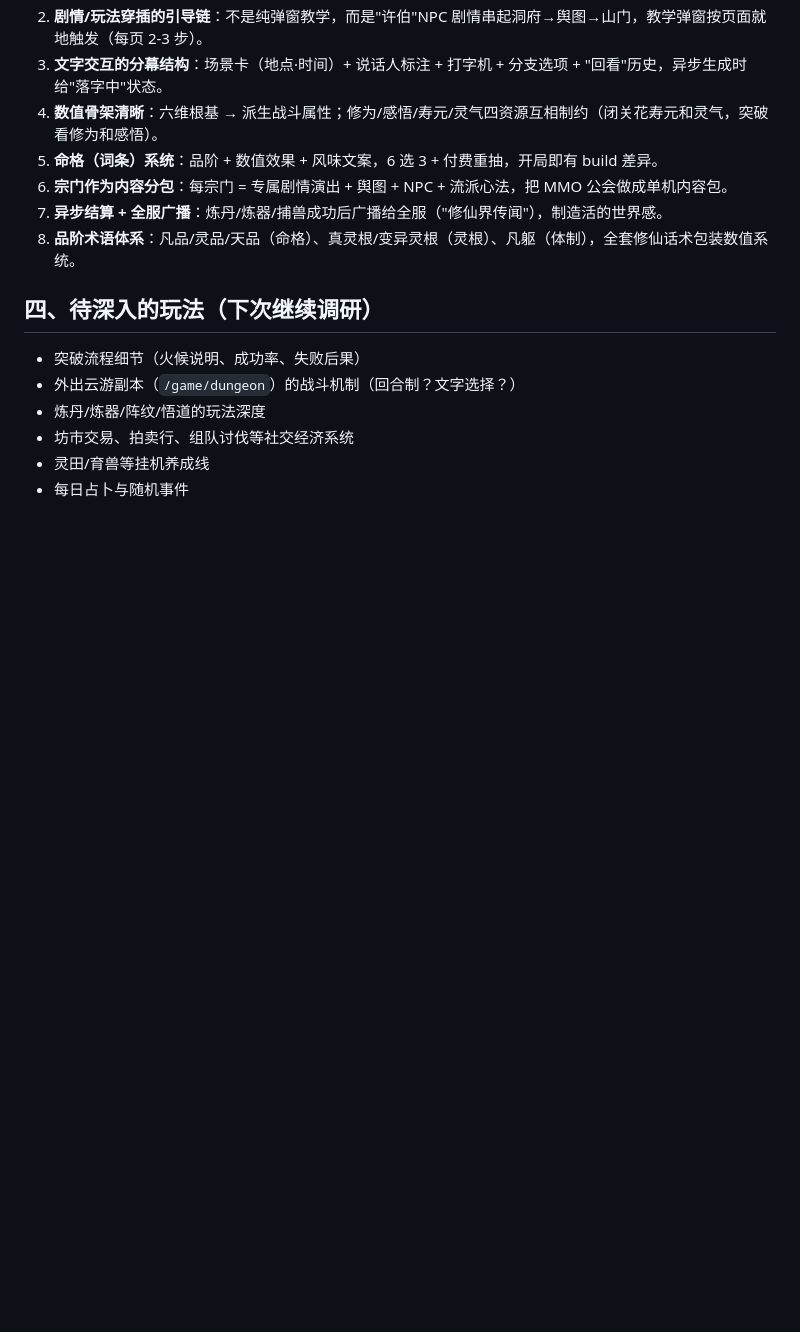
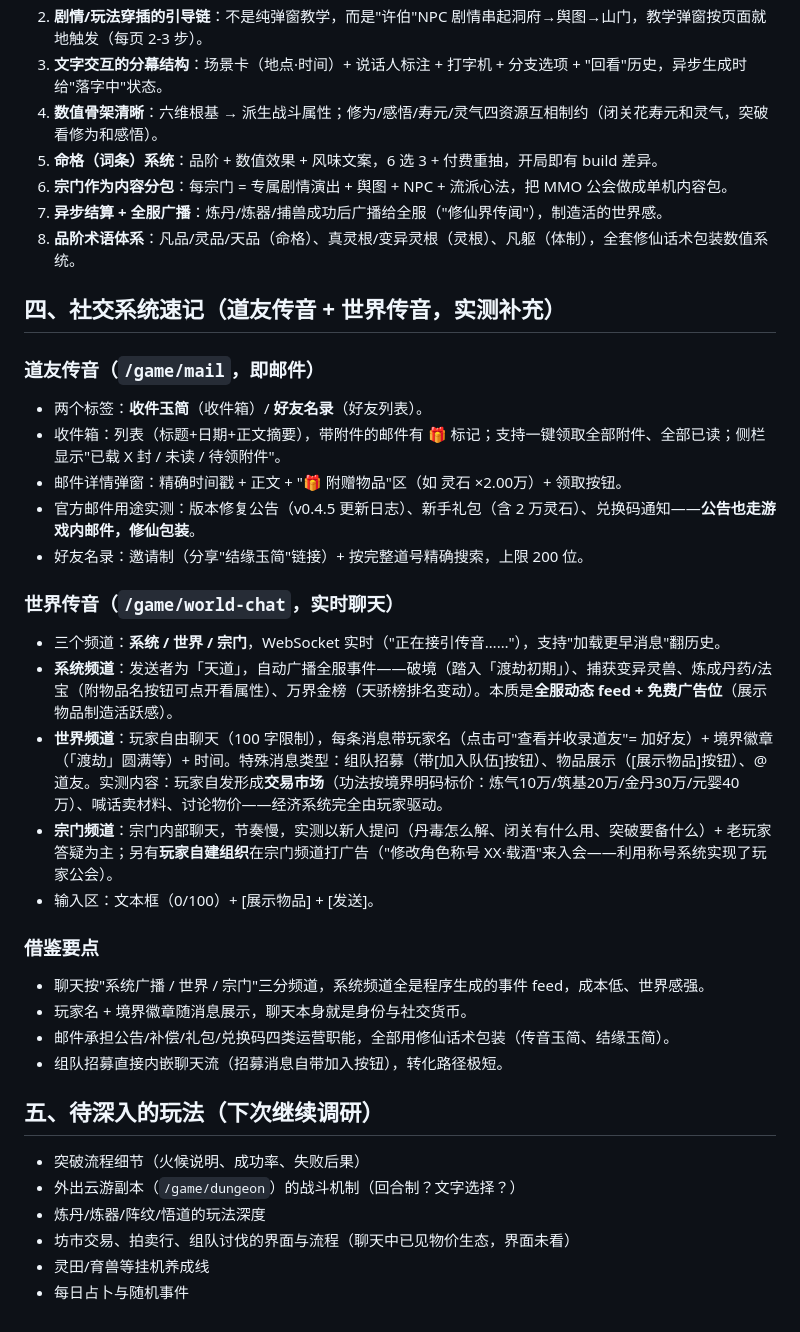
Before and after one commit to Dreamshe-92/xiuxian, a Markdown page: docs/万界道友-游戏流程调研.md, the part around the change. Rendered like a GitHub page; blank space fills up the shorter version.

Commit message:
补充调研：道友传音与世界传音（邮件/好友/三频道聊天）界面实测

```diff
--- a/docs/万界道友-游戏流程调研.md
+++ b/docs/万界道友-游戏流程调研.md
@@ -111,11 +111,36 @@
 7. **异步结算 + 全服广播**：炼丹/炼器/捕兽成功后广播给全服（"修仙界传闻"），制造活的世界感。
 8. **品阶术语体系**：凡品/灵品/天品（命格）、真灵根/变异灵根（灵根）、凡躯（体制），全套修仙话术包装数值系统。
 
-## 四、待深入的玩法（下次继续调研）
+## 四、社交系统速记（道友传音 + 世界传音，实测补充）
+
+### 道友传音（`/game/mail`，即邮件）
+
+- 两个标签：**收件玉简**（收件箱）/ **好友名录**（好友列表）。
+- 收件箱：列表（标题+日期+正文摘要），带附件的邮件有 🎁 标记；支持一键领取全部附件、全部已读；侧栏显示"已载 X 封 / 未读 / 待领附件"。
+- 邮件详情弹窗：精确时间戳 + 正文 + "🎁 附赠物品"区（如 灵石 ×2.00万）+ 领取按钮。
+- 官方邮件用途实测：版本修复公告（v0.4.5 更新日志）、新手礼包（含 2 万灵石）、兑换码通知——**公告也走游戏内邮件，修仙包装**。
+- 好友名录：邀请制（分享"结缘玉简"链接）+ 按完整道号精确搜索，上限 200 位。
+
+### 世界传音（`/game/world-chat`，实时聊天）
+
+- 三个频道：**系统 / 世界 / 宗门**，WebSocket 实时（"正在接引传音……"），支持"加载更早消息"翻历史。
+- **系统频道**：发送者为「天道」，自动广播全服事件——破境（踏入「渡劫初期」）、捕获变异灵兽、炼成丹药/法宝（附物品名按钮可点开看属性）、万界金榜（天骄榜排名变动）。本质是**全服动态 feed + 免费广告位**（展示物品制造活跃感）。
+- **世界频道**：玩家自由聊天（100 字限制），每条消息带玩家名（点击可"查看并收录道友"= 加好友）+ 境界徽章（「渡劫」圆满等）+ 时间。特殊消息类型：组队招募（带[加入队伍]按钮）、物品展示（[展示物品]按钮）、@道友。实测内容：玩家自发形成**交易市场**（功法按境界明码标价：炼气10万/筑基20万/金丹30万/元婴40万）、喊话卖材料、讨论物价——经济系统完全由玩家驱动。
+- **宗门频道**：宗门内部聊天，节奏慢，实测以新人提问（丹毒怎么解、闭关有什么用、突破要备什么）+ 老玩家答疑为主；另有**玩家自建组织**在宗门频道打广告（"修改角色称号 XX·载酒"来入会——利用称号系统实现了玩家公会）。
+- 输入区：文本框（0/100）+ [展示物品] + [发送]。
+
+### 借鉴要点
+
+- 聊天按"系统广播 / 世界 / 宗门"三分频道，系统频道全是程序生成的事件 feed，成本低、世界感强。
+- 玩家名 + 境界徽章随消息展示，聊天本身就是身份与社交货币。
+- 邮件承担公告/补偿/礼包/兑换码四类运营职能，全部用修仙话术包装（传音玉简、结缘玉简）。
+- 组队招募直接内嵌聊天流（招募消息自带加入按钮），转化路径极短。
+
+## 五、待深入的玩法（下次继续调研）
 
 - 突破流程细节（火候说明、成功率、失败后果）
 - 外出云游副本（`/game/dungeon`）的战斗机制（回合制？文字选择？）
 - 炼丹/炼器/阵纹/悟道的玩法深度
-- 坊市交易、拍卖行、组队讨伐等社交经济系统
+- 坊市交易、拍卖行、组队讨伐的界面与流程（聊天中已见物价生态，界面未看）
 - 灵田/育兽等挂机养成线
 - 每日占卜与随机事件
```
